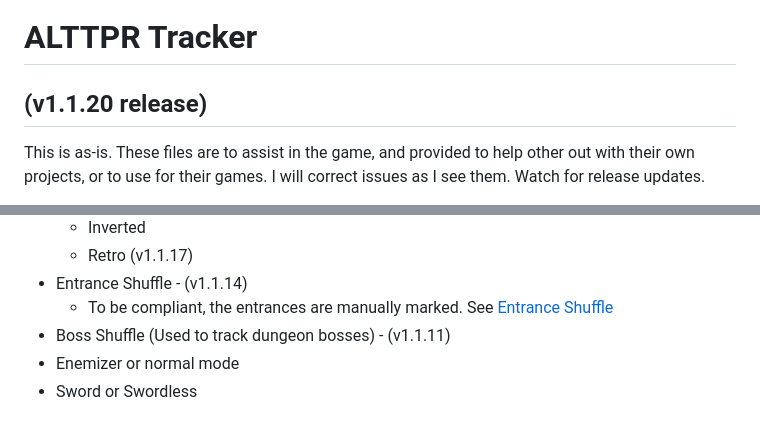
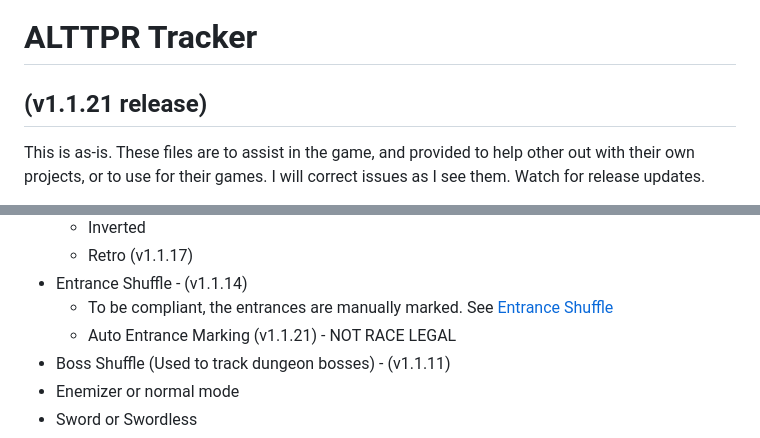
Before and after one commit to hutchch/ALTTPR-Tracker, a Markdown page: README.md, 2 parts joined by grey strips. Drawn GitHub-style.

```diff
--- a/README.md
+++ b/README.md
@@ -1,6 +1,6 @@
 ***
 <h1>ALTTPR Tracker </h1>
-<h2>(v1.1.20 release)</h2>
+<h2>(v1.1.21 release)</h2>
 
 This is as-is.  These files are to assist in the game, and provided to help other out with their own projects, or to use for their games.  I will correct issues as I see them. Watch for release updates.
 
@@ -28,6 +28,7 @@ There is an issue with QUSB2SNES - When the auto dungeon prize marking was intro
    - Retro (v1.1.17)
  - Entrance Shuffle - (v1.1.14)
    - To be compliant, the entrances are manually marked.  See [Entrance Shuffle](https://github.com/hutchch/ALTTPR-Tracker/wiki/Entrance-Shuffle-Logic)
+   - Auto Entrance Marking (v1.1.21) - NOT RACE LEGAL
  - Boss Shuffle (Used to track dungeon bosses) - (v1.1.11)
  - Enemizer or normal mode
  - Sword or Swordless
```
